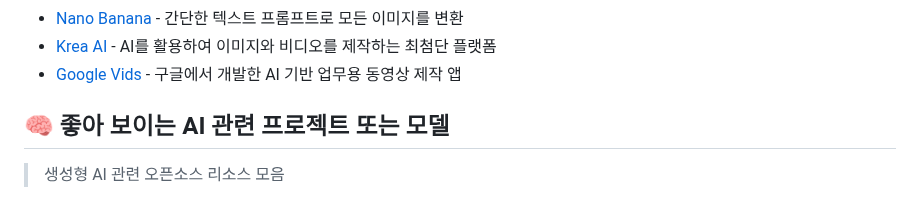
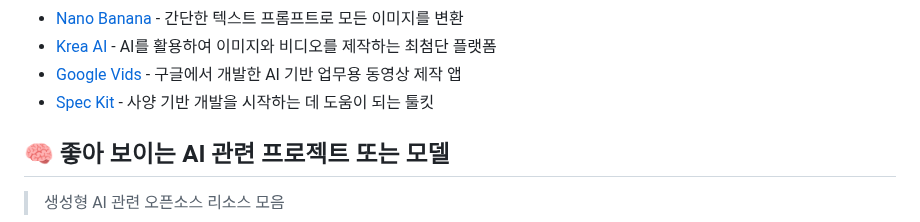
Before and after one commit to joongi007/awesome-shelf, a Markdown page: README.md, the part around the change. Rendered like a GitHub page.

Commit message:
추가 - Spec Kit

```diff
--- a/README.md
+++ b/README.md
@@ -132,6 +132,7 @@
 - [Nano Banana](https://nanobanana.ai/) - 간단한 텍스트 프롬프트로 모든 이미지를 변환
 - [Krea AI](https://www.krea.ai/) - AI를 활용하여 이미지와 비디오를 제작하는 최첨단 플랫폼
 - [Google Vids](https://sites.google.com/site/horstwebdesign/workspace/vids) - 구글에서 개발한 AI 기반 업무용 동영상 제작 앱
+- [Spec Kit](https://github.com/github/spec-kit) - 사양 기반 개발을 시작하는 데 도움이 되는 툴킷
 
 
 ## 🧠 좋아 보이는 AI 관련 프로젝트 또는 모델
```
